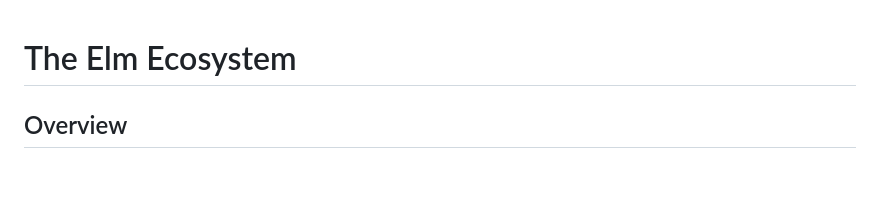
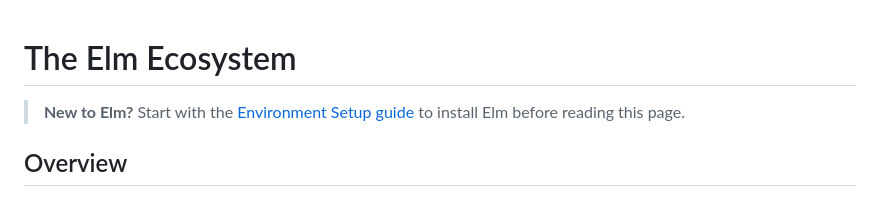
Before and after one commit to MichaMeichtry/emerging-technologies-elm, a Markdown page: docs/02-elm-theory/04-elm-ecosystem.md, the part around the change. GitHub-like rendering; blank space fills up the shorter version.

```diff
--- a/docs/02-elm-theory/04-elm-ecosystem.md
+++ b/docs/02-elm-theory/04-elm-ecosystem.md
@@ -1,4 +1,6 @@
 # The Elm Ecosystem
+
+> **New to Elm?** Start with the [Environment Setup guide](../00-setup/01-environment-setup.md) to install Elm before reading this page.
 
 ## Overview
 
```
Also changed, not shown: docs/02-elm-theory/02-core-concepts.md (+11 -11 lines).
